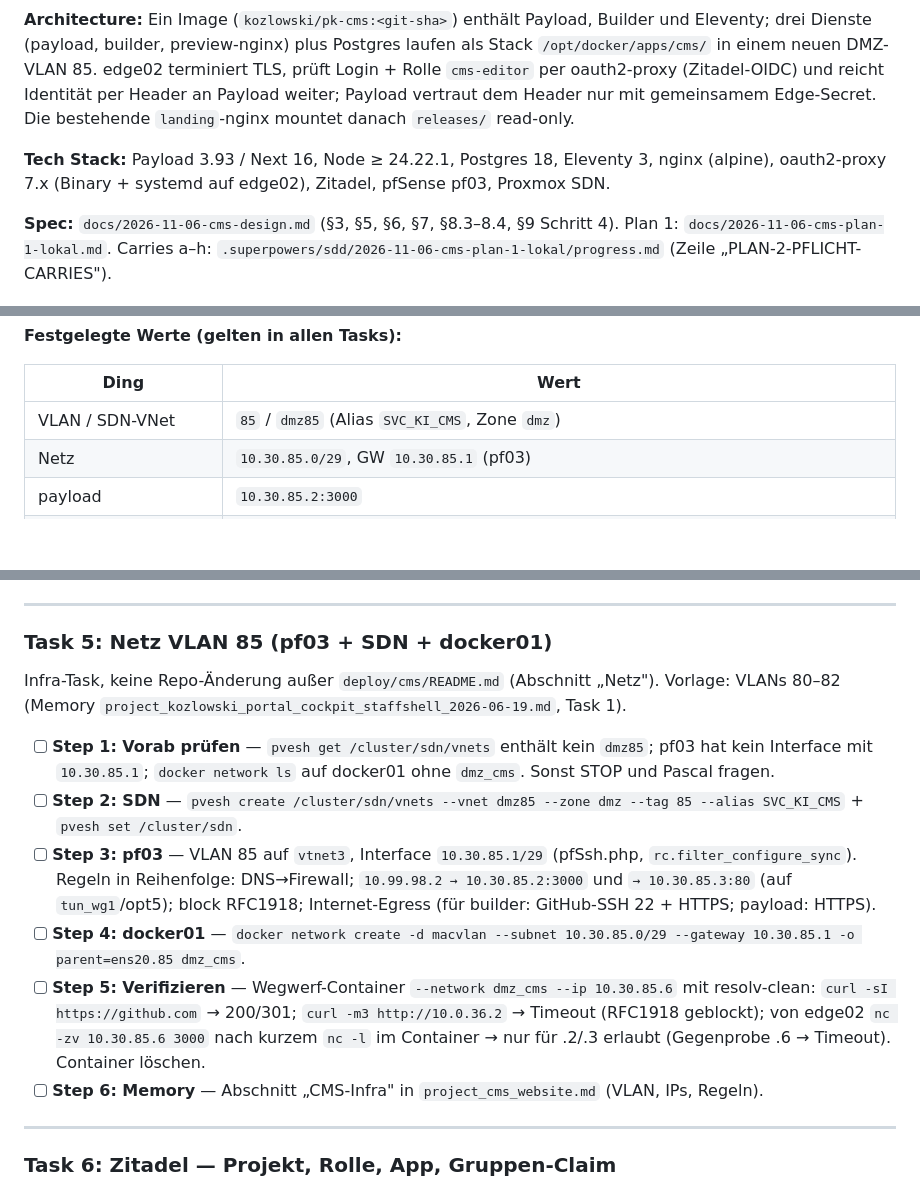
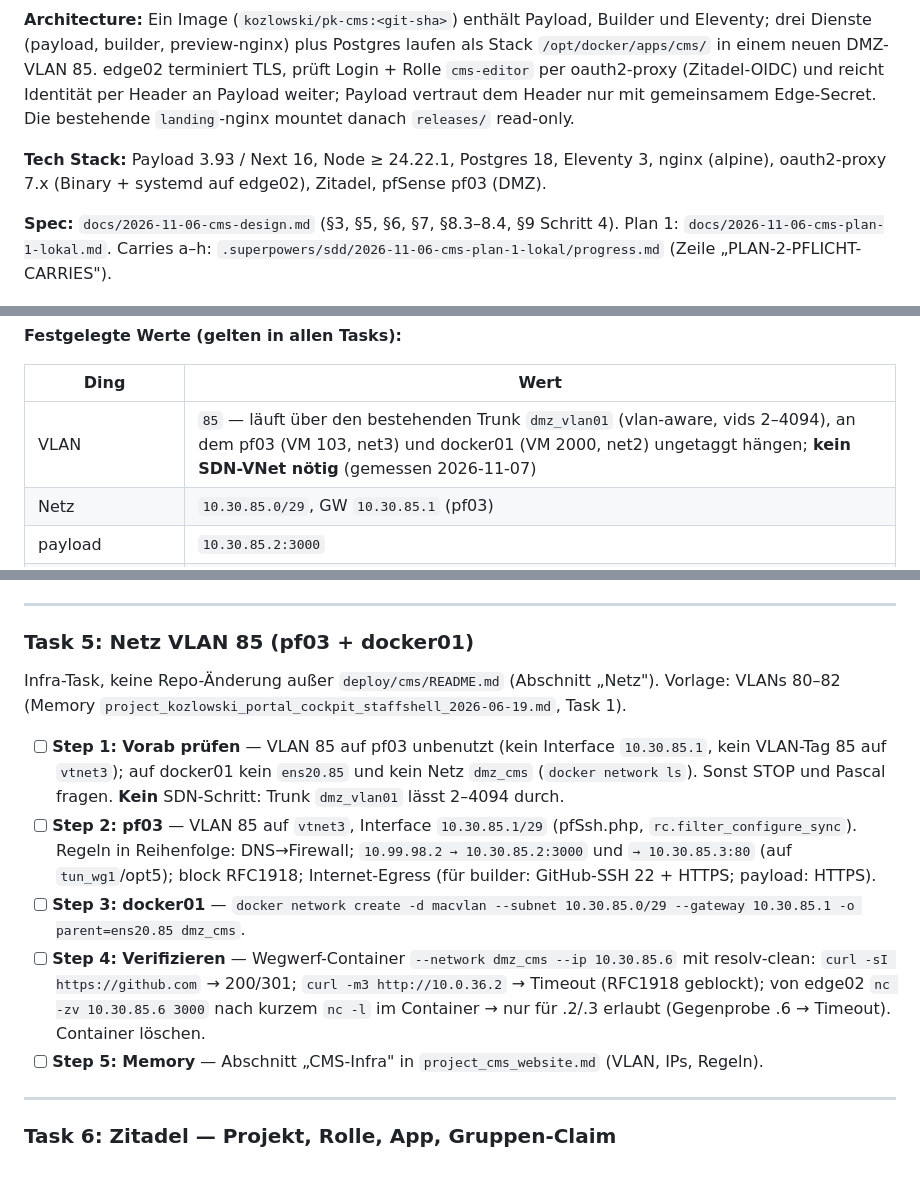
Before and after one commit to Kozlowski-IT/kozlowski-it.de, a Markdown page: docs/2026-11-07-cms-plan-2-infra.md, 3 parts joined by grey strips. GitHub-like rendering; blank space fills up the shorter version.

Commit message:
docs(plan): VLAN 85 ohne SDN — Trunk dmz_vlan01 trägt alle VLANs
Co-Authored-By: Claude Opus 5.5 <noreply@anthropic.com>
Claude-Session: https://claude.ai/code/session_01Y1GK6AP4ig1UgvCVVPjbsE

```diff
--- a/docs/2026-11-07-cms-plan-2-infra.md
+++ b/docs/2026-11-07-cms-plan-2-infra.md
@@ -6,7 +6,7 @@
 
 **Architecture:** Ein Image (`kozlowski/pk-cms:<git-sha>`) enthält Payload, Builder und Eleventy; drei Dienste (payload, builder, preview-nginx) plus Postgres laufen als Stack `/opt/docker/apps/cms/` in einem neuen DMZ-VLAN 85. edge02 terminiert TLS, prüft Login + Rolle `cms-editor` per oauth2-proxy (Zitadel-OIDC) und reicht Identität per Header an Payload weiter; Payload vertraut dem Header nur mit gemeinsamem Edge-Secret. Die bestehende `landing`-nginx mountet danach `releases/` read-only.
 
-**Tech Stack:** Payload 3.93 / Next 16, Node ≥ 24.22.1, Postgres 18, Eleventy 3, nginx (alpine), oauth2-proxy 7.x (Binary + systemd auf edge02), Zitadel, pfSense pf03, Proxmox SDN.
+**Tech Stack:** Payload 3.93 / Next 16, Node ≥ 24.22.1, Postgres 18, Eleventy 3, nginx (alpine), oauth2-proxy 7.x (Binary + systemd auf edge02), Zitadel, pfSense pf03 (DMZ).
 
 **Spec:** `docs/2026-11-06-cms-design.md` (§3, §5, §6, §7, §8.3–8.4, §9 Schritt 4). Plan 1: `docs/2026-11-06-cms-plan-1-lokal.md`. Carries a–h: `.superpowers/sdd/2026-11-06-cms-plan-1-lokal/progress.md` (Zeile „PLAN-2-PFLICHT-CARRIES").
 
@@ -27,7 +27,7 @@
 
 | Ding | Wert |
 |---|---|
-| VLAN / SDN-VNet | `85` / `dmz85` (Alias `SVC_KI_CMS`, Zone `dmz`) |
+| VLAN | `85` — läuft über den bestehenden Trunk `dmz_vlan01` (vlan-aware, vids 2–4094), an dem pf03 (VM 103, net3) und docker01 (VM 2000, net2) ungetaggt hängen; **kein SDN-VNet nötig** (gemessen 2026-11-07) |
 | Netz | `10.30.85.0/29`, GW `10.30.85.1` (pf03) |
 | payload | `10.30.85.2:3000` |
 | preview (nginx) | `10.30.85.3:80` |
@@ -215,16 +215,15 @@ it('Gruppen-Header mit Leerzeichen "a, cms-editor" → erkannt', ...)
 
 ---
 
-### Task 5: Netz VLAN 85 (pf03 + SDN + docker01)
+### Task 5: Netz VLAN 85 (pf03 + docker01)
 
 Infra-Task, keine Repo-Änderung außer `deploy/cms/README.md` (Abschnitt „Netz"). Vorlage: VLANs 80–82 (Memory `project_kozlowski_portal_cockpit_staffshell_2026-06-19.md`, Task 1).
 
-- [ ] **Step 1: Vorab prüfen** — `pvesh get /cluster/sdn/vnets` enthält kein `dmz85`; pf03 hat kein Interface mit `10.30.85.1`; `docker network ls` auf docker01 ohne `dmz_cms`. Sonst STOP und Pascal fragen.
-- [ ] **Step 2: SDN** — `pvesh create /cluster/sdn/vnets --vnet dmz85 --zone dmz --tag 85 --alias SVC_KI_CMS` + `pvesh set /cluster/sdn`.
-- [ ] **Step 3: pf03** — VLAN 85 auf `vtnet3`, Interface `10.30.85.1/29` (pfSsh.php, `rc.filter_configure_sync`). Regeln in Reihenfolge: DNS→Firewall; `10.99.98.2 → 10.30.85.2:3000` und `→ 10.30.85.3:80` (auf `tun_wg1`/opt5); block RFC1918; Internet-Egress (für builder: GitHub-SSH 22 + HTTPS; payload: HTTPS).
-- [ ] **Step 4: docker01** — `docker network create -d macvlan --subnet 10.30.85.0/29 --gateway 10.30.85.1 -o parent=ens20.85 dmz_cms`.
-- [ ] **Step 5: Verifizieren** — Wegwerf-Container `--network dmz_cms --ip 10.30.85.6` mit resolv-clean: `curl -sI https://github.com` → 200/301; `curl -m3 http://10.0.36.2` → Timeout (RFC1918 geblockt); von edge02 `nc -zv 10.30.85.6 3000` nach kurzem `nc -l` im Container → nur für .2/.3 erlaubt (Gegenprobe .6 → Timeout). Container löschen.
-- [ ] **Step 6: Memory** — Abschnitt „CMS-Infra" in `project_cms_website.md` (VLAN, IPs, Regeln).
+- [ ] **Step 1: Vorab prüfen** — VLAN 85 auf pf03 unbenutzt (kein Interface `10.30.85.1`, kein VLAN-Tag 85 auf `vtnet3`); auf docker01 kein `ens20.85` und kein Netz `dmz_cms` (`docker network ls`). Sonst STOP und Pascal fragen. **Kein** SDN-Schritt: Trunk `dmz_vlan01` lässt 2–4094 durch.
+- [ ] **Step 2: pf03** — VLAN 85 auf `vtnet3`, Interface `10.30.85.1/29` (pfSsh.php, `rc.filter_configure_sync`). Regeln in Reihenfolge: DNS→Firewall; `10.99.98.2 → 10.30.85.2:3000` und `→ 10.30.85.3:80` (auf `tun_wg1`/opt5); block RFC1918; Internet-Egress (für builder: GitHub-SSH 22 + HTTPS; payload: HTTPS).
+- [ ] **Step 3: docker01** — `docker network create -d macvlan --subnet 10.30.85.0/29 --gateway 10.30.85.1 -o parent=ens20.85 dmz_cms`.
+- [ ] **Step 4: Verifizieren** — Wegwerf-Container `--network dmz_cms --ip 10.30.85.6` mit resolv-clean: `curl -sI https://github.com` → 200/301; `curl -m3 http://10.0.36.2` → Timeout (RFC1918 geblockt); von edge02 `nc -zv 10.30.85.6 3000` nach kurzem `nc -l` im Container → nur für .2/.3 erlaubt (Gegenprobe .6 → Timeout). Container löschen.
+- [ ] **Step 5: Memory** — Abschnitt „CMS-Infra" in `project_cms_website.md` (VLAN, IPs, Regeln).
 
 ---
 
```
